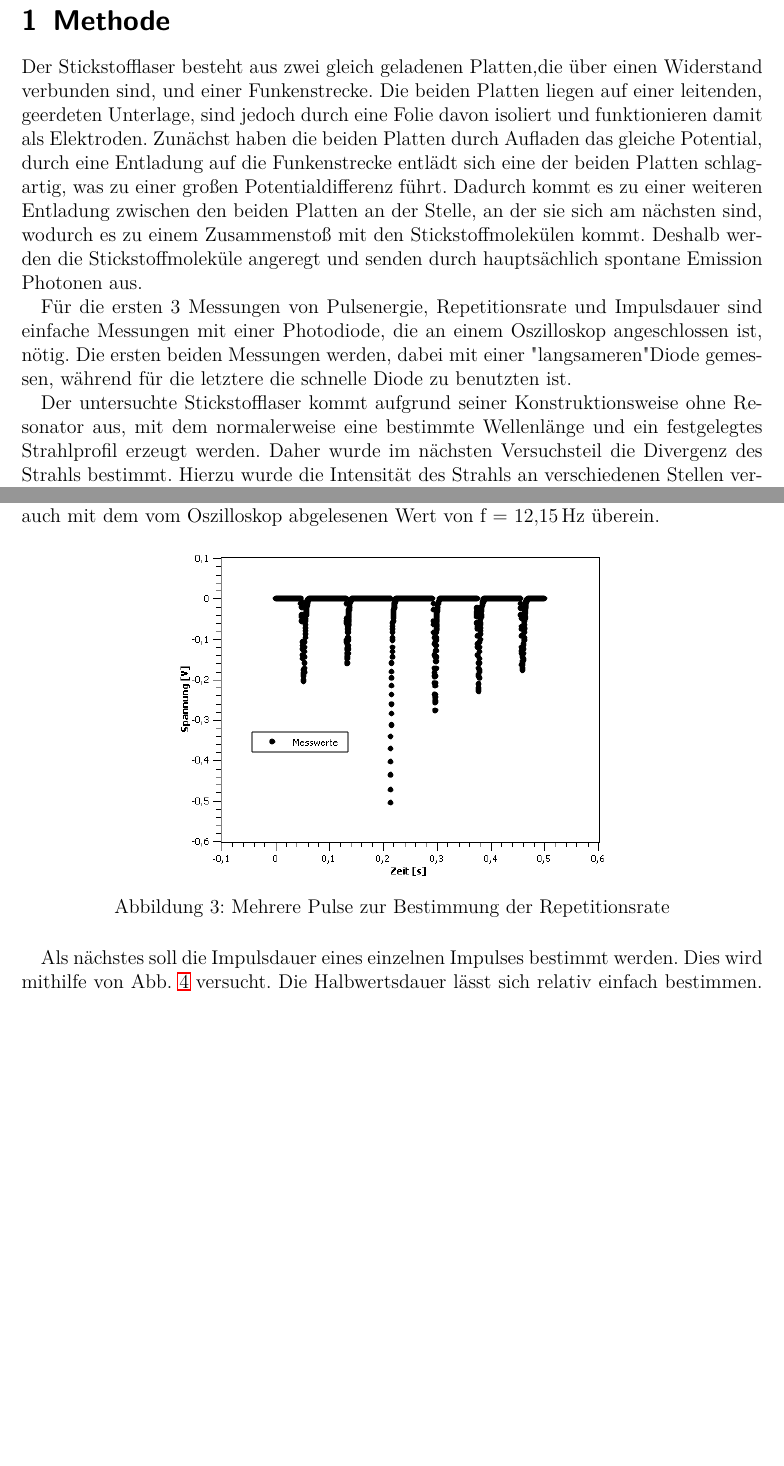
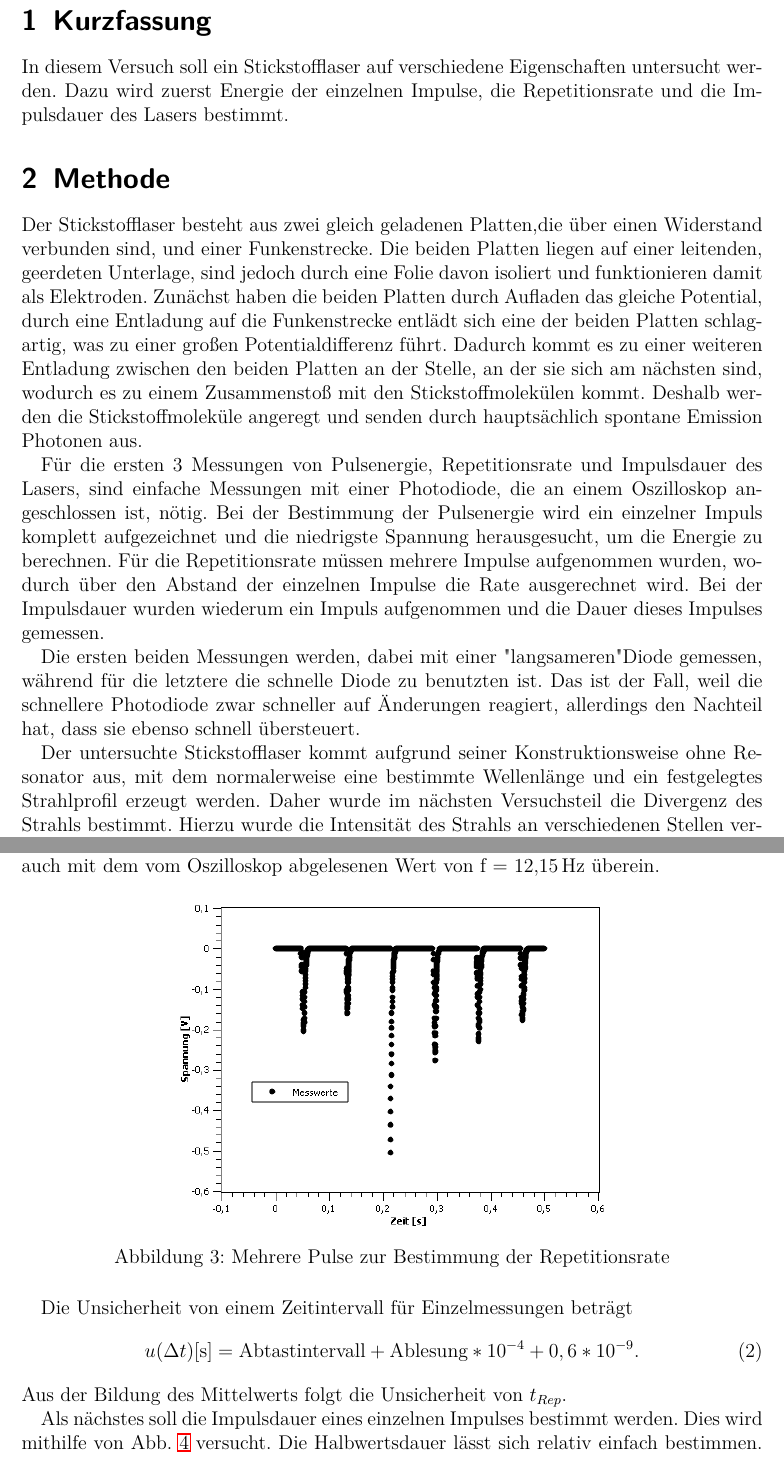
Before and after one commit to Sasmuin/Praktikum, a LaTeX document (Laser/N2L.tex): two parts of pages 3 and 5 of 8, joined at a grey line, cut at the place of the change, the shorter picture padded with empty space. Compiled offline with pdfLaTeX.

Commit message:
update Nils

```diff
--- a/Laser/N2L.tex
+++ b/Laser/N2L.tex
@@ -84,10 +84,19 @@
 \tableofcontents
 \newpage
 
+\section{Kurzfassung}
+In diesem Versuch soll ein Stickstofflaser auf verschiedene Eigenschaften untersucht werden. Dazu wird zuerst Energie der einzelnen Impulse, die Repetitionsrate und die Impulsdauer des Lasers bestimmt.
+
+
 \section{Methode}
 Der Stickstofflaser besteht aus zwei gleich geladenen Platten,die über einen Widerstand verbunden sind, und einer Funkenstrecke. Die beiden Platten liegen auf einer leitenden, geerdeten Unterlage, sind jedoch durch eine Folie davon isoliert und funktionieren damit als Elektroden. Zunächst haben die beiden Platten durch Aufladen das gleiche Potential, durch eine Entladung auf die Funkenstrecke entlädt sich eine der beiden Platten schlagartig, was zu einer großen Potentialdifferenz führt. Dadurch kommt es zu einer weiteren Entladung zwischen den beiden Platten an der Stelle, an der sie sich am nächsten sind, wodurch es zu einem Zusammenstoß mit den Stickstoffmolekülen kommt. Deshalb werden die Stickstoffmoleküle angeregt und senden durch hauptsächlich spontane Emission Photonen aus. %bin ich mir nicht ganz sicher nochmal überprüfen pls%
 
-Für die ersten 3 Messungen von Pulsenergie, Repetitionsrate und Impulsdauer sind einfache Messungen mit einer Photodiode, die an einem Oszilloskop angeschlossen ist, nötig. Die ersten beiden Messungen werden, dabei mit einer "langsameren" Diode gemessen, während für die letztere die schnelle Diode zu benutzten ist.
+Für die ersten 3 Messungen von Pulsenergie, Repetitionsrate und Impulsdauer des Lasers, sind einfache Messungen mit einer Photodiode, die an einem Oszilloskop angeschlossen ist, nötig.
+Bei der Bestimmung der Pulsenergie wird ein einzelner Impuls komplett aufgezeichnet und die niedrigste Spannung herausgesucht, um die Energie zu berechnen.
+Für die Repetitionsrate müssen mehrere Impulse aufgenommen wurden, wodurch über den Abstand der einzelnen Impulse die Rate ausgerechnet wird.
+Bei der Impulsdauer wurden wiederum ein Impuls aufgenommen und die Dauer dieses Impulses gemessen.
+
+Die ersten beiden Messungen werden, dabei mit einer "langsameren" Diode gemessen, während für die letztere die schnelle Diode zu benutzten ist. Das ist der Fall, weil die schnellere Photodiode zwar schneller auf Änderungen reagiert, allerdings den Nachteil hat, dass sie ebenso schnell übersteuert.
 
 Der untersuchte Stickstofflaser kommt aufgrund seiner Konstruktionsweise ohne Resonator aus, mit dem normalerweise eine bestimmte Wellenlänge und ein festgelegtes Strahlprofil erzeugt werden. Daher wurde im nächsten Versuchsteil die Divergenz des Strahls bestimmt. Hierzu wurde die Intensität des Strahls an verschiedenen Stellen vertikal entlang des Strahldurchmessers im Abstand von $\SI{30}{cm}$ und $\SI{3}{m}$ zum Laser mit einer Photodiode gemessen. Hierfür wurde im Abstand von $\SI{30}{cm}$ alle $\SI{0,5}{mm}$ ein Messwert genommen, im Abstand von $\SI{3}{m}$ wurde jeden Millimeter ein Messwert genommen. Um Messung in diesem feinen Abständen zu realisieren, wurde die Photodiode auf einem Verschiebetisch positioniert, der senkrecht zum Strahl mithilfe einer Mikrometerschraube verstellt wurde.
 Anschließend wurde eine Linse in den Strahlgang gestellt, um den Laserstrahl zu kollimieren. Nun wurde die Messung im Abstand von $\SI{3}{m}$ wiederholt, diesmal wurde alle $\SI{0,5}{mm}$ ein Messwert genommen. Da die Leistung des Laserstrahls stark schwankte, wurde für alle Messungen zur Divergenz am Oszilloskop der Mittelwert der Spannung aus 64 Werten gebildet.
@@ -128,5 +140,12 @@ Daraufhin soll die Repetitionsrate des Lasers bestimmt werden. Dazu wurden mehre
 	\label{Rep}
 \end{figure}
 
+Die Unsicherheit von einem Zeitintervall für Einzelmessungen beträgt
+\begin{equation}
+u(\Delta t)[\text{s}] = \text{Abtastintervall} + \text{Ablesung} *10^{-4} +0,6*10^{-9}.
+\label{eq:ut}
+\end{equation}
+Aus der Bildung des Mittelwerts folgt die Unsicherheit von $t_{Rep}$.
+
 
 Als nächstes soll die Impulsdauer eines einzelnen Impulses bestimmt werden. Dies wird mithilfe von \cref{Pulsdauer} versucht. Die Halbwertsdauer lässt sich relativ einfach bestimmen. Dazu wird einfach geschaut, ab wann die Spannung auf die Hälfte des Maximalwertes abfällt. Daraus ergibt sich eine Halbwertsdauer von $t_{\dfrac{1}{2}} = \SI{13,3 \pm 0,6}{ns}$. Schwieriger ist es die Gesamtdauer des Pulses zu bestimmen, da die Spannung für kleine Werte anfängt zu schwanken. Wenn die Gesamtdauer so definiert ist, dass der Puls zu Ende ist, sobald die Spannung unter 0,24V fällt, dann ergibt sich eine Dauer des Gesamtimpulses von $t = \SI{14,180 \pm 0,0014}{ns}$. Die Definition wurde so gewählt, da ab diesem Wert die Spannung anfangen hat stark zu schwanken, allerdings ist diese Definition relativ willkürlich gewählt.
```
Also changed, not shown: Laser/N2L.tex (13 more changed lines).
